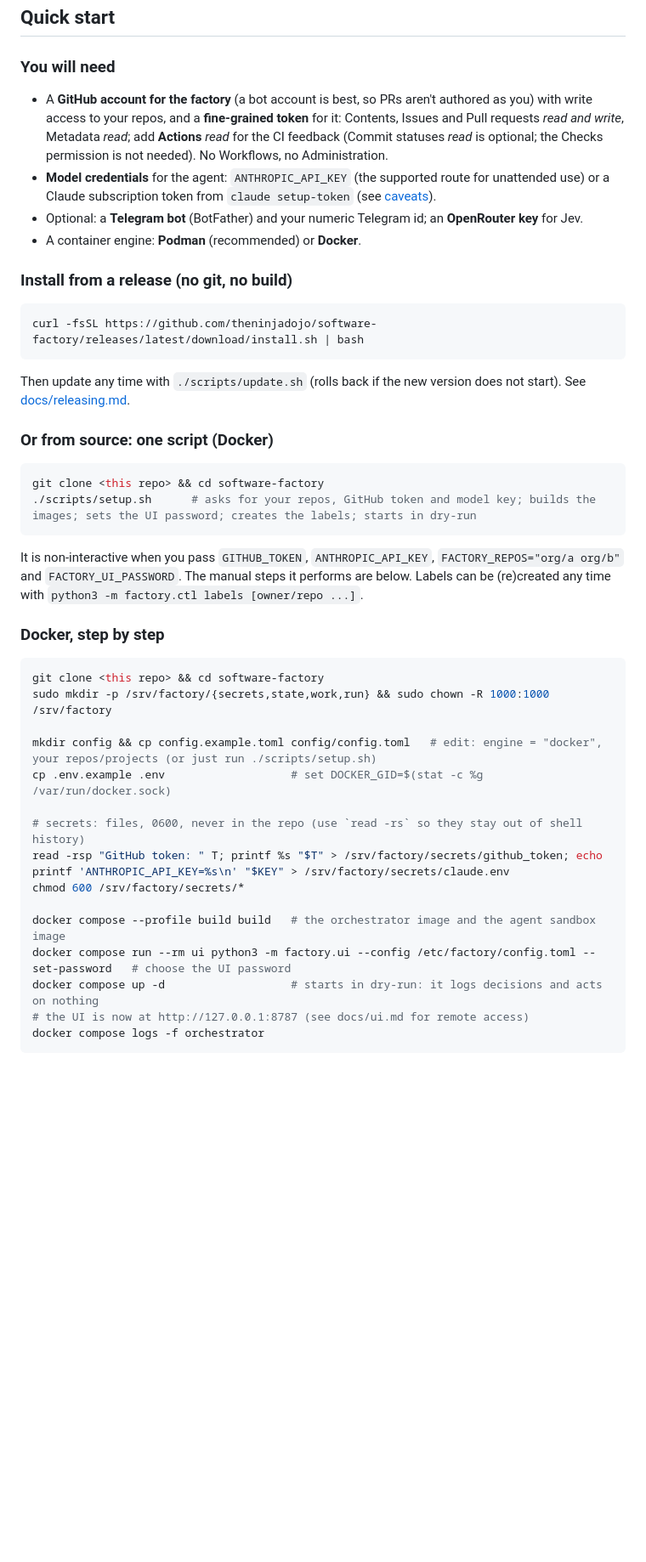
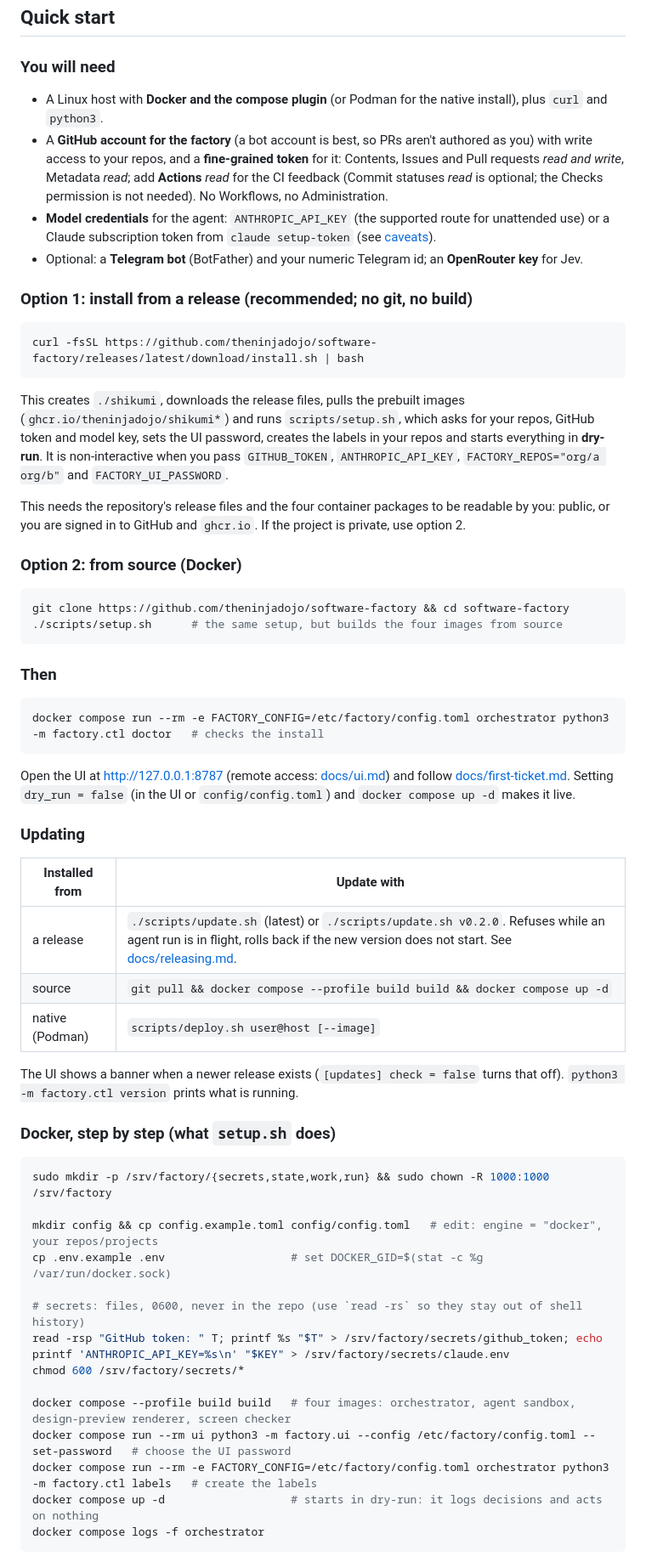
Before and after one commit to theninjadojo/software-factory, a Markdown page: README.md, the part around one of its changes. Shown at 85% size. GitHub-like rendering; blank space fills up the shorter version.

Commit message:
README: current install and update instructions
Co-Authored-By: Claude Sonnet 5.5 <noreply@anthropic.com>

````diff
--- a/README.md
+++ b/README.md
@@ -84,39 +84,60 @@ Other labels the factory manages: `factory:working[-role]`, `factory:pr-open`, `
 
 ### You will need
 
+- A Linux host with **Docker and the compose plugin** (or Podman for the native install), plus `curl` and `python3`.
 - A **GitHub account for the factory** (a bot account is best, so PRs aren't authored as you) with write access to your
   repos, and a **fine-grained token** for it: Contents, Issues and Pull requests *read and write*, Metadata *read*; add
   **Actions** *read* for the CI feedback (Commit statuses *read* is optional; the Checks permission is not needed). No Workflows, no Administration.
 - **Model credentials** for the agent: `ANTHROPIC_API_KEY` (the supported route for unattended use) or a Claude
   subscription token from `claude setup-token` (see [caveats](#limits-and-honest-caveats)).
 - Optional: a **Telegram bot** (BotFather) and your numeric Telegram id; an **OpenRouter key** for Jev.
-- A container engine: **Podman** (recommended) or **Docker**.
 
-### Install from a release (no git, no build)
+### Option 1: install from a release (recommended; no git, no build)
 
 ```bash
 curl -fsSL https://github.com/theninjadojo/software-factory/releases/latest/download/install.sh | bash
 ```
 
-Then update any time with `./scripts/update.sh` (rolls back if the new version does not start). See [docs/releasing.md](docs/releasing.md).
+This creates `./shikumi`, downloads the release files, pulls the prebuilt images (`ghcr.io/theninjadojo/shikumi*`) and runs
+`scripts/setup.sh`, which asks for your repos, GitHub token and model key, sets the UI password, creates the labels in your repos
+and starts everything in **dry-run**. It is non-interactive when you pass `GITHUB_TOKEN`, `ANTHROPIC_API_KEY`,
+`FACTORY_REPOS="org/a org/b"` and `FACTORY_UI_PASSWORD`.
 
-### Or from source: one script (Docker)
+This needs the repository's release files and the four container packages to be readable by you: public, or you are signed in to
+GitHub and `ghcr.io`. If the project is private, use option 2.
+
+### Option 2: from source (Docker)
 
 ```bash
-git clone <this repo> && cd software-factory
-./scripts/setup.sh      # asks for your repos, GitHub token and model key; builds the images; sets the UI password; creates the labels; starts in dry-run
+git clone https://github.com/theninjadojo/software-factory && cd software-factory
+./scripts/setup.sh      # the same setup, but builds the four images from source
 ```
 
-It is non-interactive when you pass `GITHUB_TOKEN`, `ANTHROPIC_API_KEY`, `FACTORY_REPOS="org/a org/b"` and `FACTORY_UI_PASSWORD`. The manual steps it performs are below.
-Labels can be (re)created any time with `python3 -m factory.ctl labels [owner/repo ...]`.
-
-### Docker, step by step
+### Then
 
 ```bash
-git clone <this repo> && cd software-factory
+docker compose run --rm -e FACTORY_CONFIG=/etc/factory/config.toml orchestrator python3 -m factory.ctl doctor   # checks the install
+```
+
+Open the UI at http://127.0.0.1:8787 (remote access: [docs/ui.md](docs/ui.md)) and follow [docs/first-ticket.md](docs/first-ticket.md).
+Setting `dry_run = false` (in the UI or `config/config.toml`) and `docker compose up -d` makes it live.
+
+### Updating
+
+| Installed from | Update with |
+|---|---|
+| a release | `./scripts/update.sh` (latest) or `./scripts/update.sh v0.2.0`. Refuses while an agent run is in flight, rolls back if the new version does not start. See [docs/releasing.md](docs/releasing.md). |
+| source | `git pull && docker compose --profile build build && docker compose up -d` |
+| native (Podman) | `scripts/deploy.sh user@host [--image]` |
+
+The UI shows a banner when a newer release exists (`[updates] check = false` turns that off). `python3 -m factory.ctl version` prints what is running.
+
+### Docker, step by step (what `setup.sh` does)
+
+```bash
 sudo mkdir -p /srv/factory/{secrets,state,work,run} && sudo chown -R 1000:1000 /srv/factory
 
-mkdir config && cp config.example.toml config/config.toml   # edit: engine = "docker", your repos/projects (or just run ./scripts/setup.sh)
+mkdir config && cp config.example.toml config/config.toml   # edit: engine = "docker", your repos/projects
 cp .env.example .env                   # set DOCKER_GID=$(stat -c %g /var/run/docker.sock)
 
 # secrets: files, 0600, never in the repo (use `read -rs` so they stay out of shell history)
@@ -124,10 +145,10 @@ read -rsp "GitHub token: " T; printf %s "$T" > /srv/factory/secrets/github_token
 printf 'ANTHROPIC_API_KEY=%s\n' "$KEY" > /srv/factory/secrets/claude.env
 chmod 600 /srv/factory/secrets/*
 
-docker compose --profile build build   # the orchestrator image and the agent sandbox image
+docker compose --profile build build   # four images: orchestrator, agent sandbox, design-preview renderer, screen checker
 docker compose run --rm ui python3 -m factory.ui --config /etc/factory/config.toml --set-password   # choose the UI password
+docker compose run --rm -e FACTORY_CONFIG=/etc/factory/config.toml orchestrator python3 -m factory.ctl labels   # create the labels
 docker compose up -d                   # starts in dry-run: it logs decisions and acts on nothing
-# the UI is now at http://127.0.0.1:8787 (see docs/ui.md for remote access)
 docker compose logs -f orchestrator
 ```
 
````
Also changed, not shown: other parts of README.md (+3 -4 lines).
